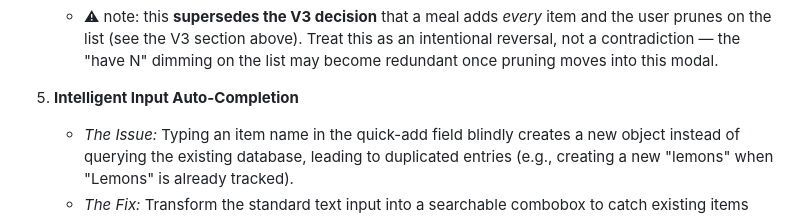
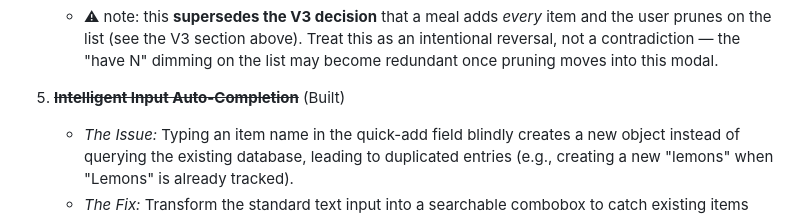
Before and after one commit to purplenerple11-byte/grocery-app, a Markdown page: HANDOFF.md, the part around the change. GitHub-like rendering.

Commit message:
HANDOFF.md: mark item 5 as built

```diff
--- a/HANDOFF.md
+++ b/HANDOFF.md
@@ -204,7 +204,7 @@ the implementer where an item collides with existing code.
      intentional reversal, not a contradiction — the "have N" dimming on the list
      may become redundant once pruning moves into this modal.
 
-5. **Intelligent Input Auto-Completion**
+5. ~~**Intelligent Input Auto-Completion**~~ (Built)
    - *The Issue:* Typing an item name in the quick-add field blindly creates a new object instead of querying the existing database, leading to duplicated entries (e.g., creating a new "lemons" when "Lemons" is already tracked).
    - *The Fix:* Transform the standard text input into a searchable combobox to catch existing items before creation.
    - *Filtering Logic:* Attach an `onInput` event listener to the text field. As characters are typed, convert the string to lowercase and run a `.filter()` against the `items` array, returning any `name` that includes the current input string.
```
